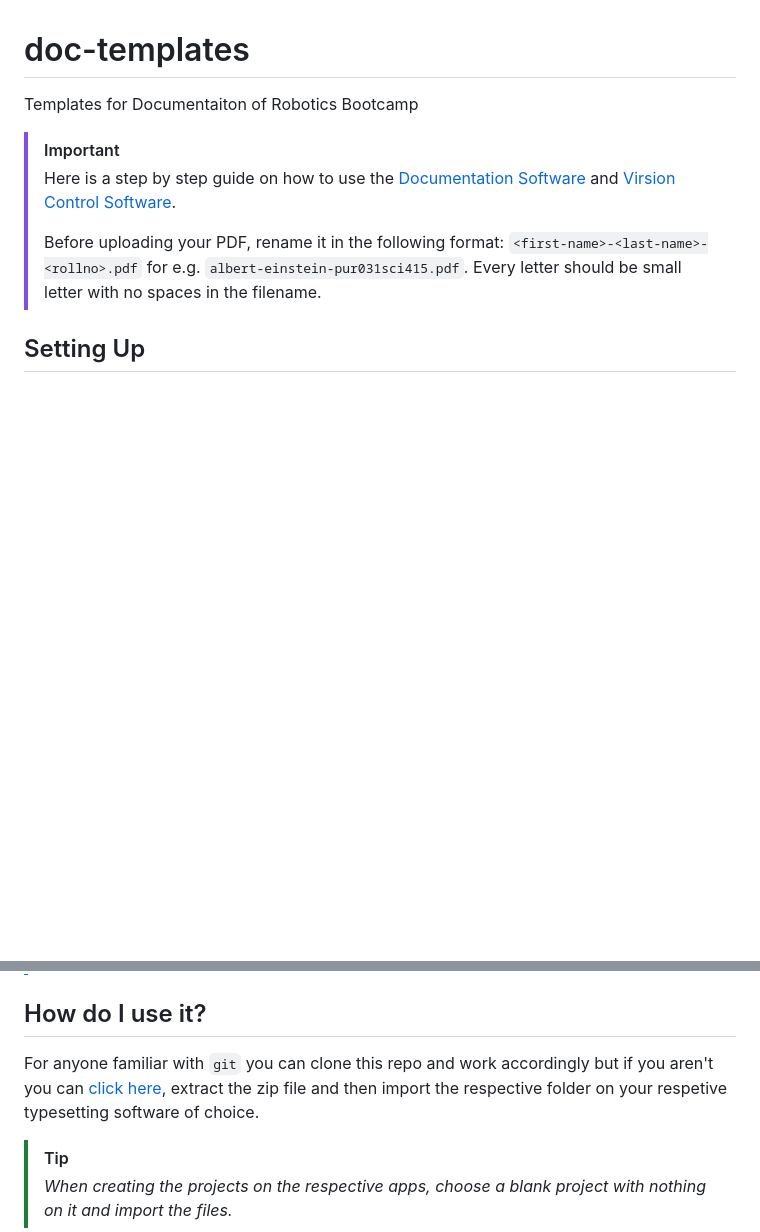
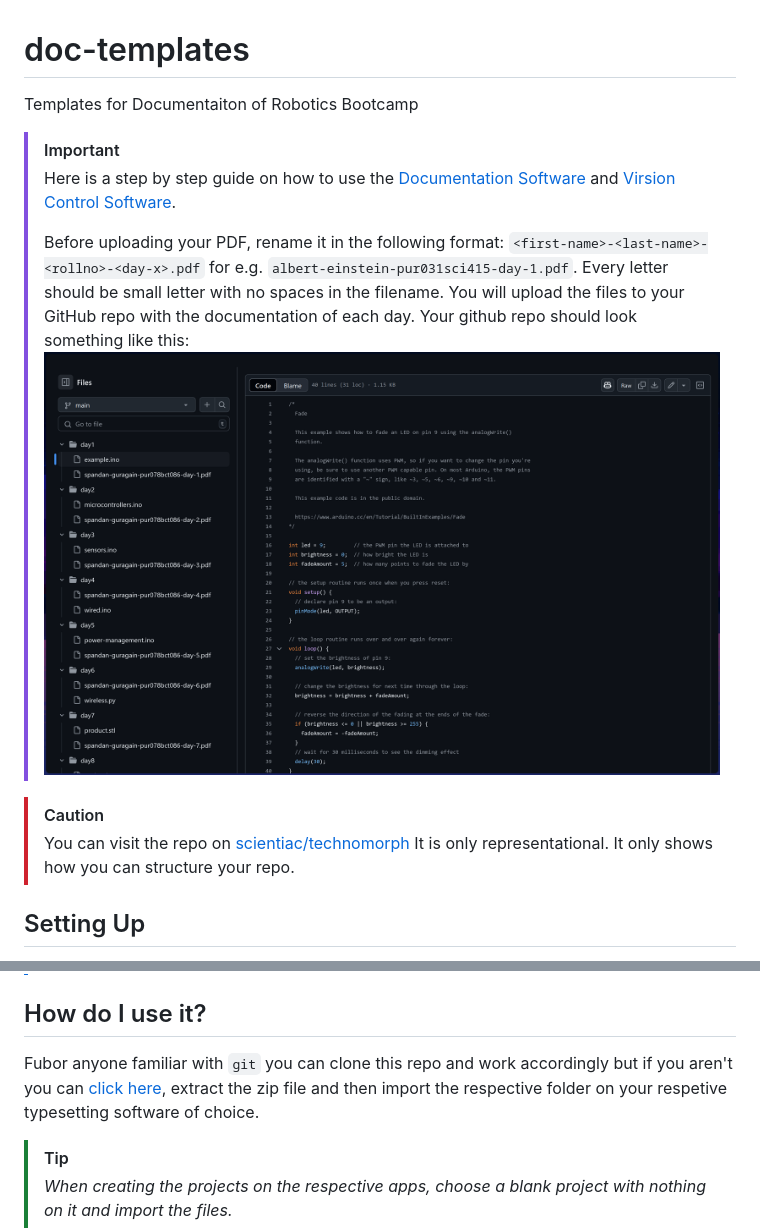
Before and after one commit to Robotics-Club-IOEPC/doc-templates, a Markdown page: README.md, 2 parts joined by grey strips. Drawn GitHub-style; pictures changed too: images/example-repo.png (added); blank space fills up the shorter version.

Commit message:
add: representational repo example on README

```diff
--- a/README.md
+++ b/README.md
@@ -5,8 +5,15 @@ Templates for Documentaiton of Robotics Bootcamp
 > Here is a step by step guide on how to use the [Documentation Software](./instructions/documentation/documentation-tutorial.pdf) and [Virsion Control Software](./instructions/github-tutorial/github-tutorial.pdf).
 >
 >  Before uploading your PDF, rename it in the following format:
-> `<first-name>-<last-name>-<rollno>.pdf` for e.g. `albert-einstein-pur031sci415.pdf`.
+> `<first-name>-<last-name>-<rollno>-<day-x>.pdf` for e.g. `albert-einstein-pur031sci415-day-1.pdf`.
 > Every letter should be small letter with no spaces in the filename.
+> You will upload the files to your GitHub repo with the documentation of each day.
+> Your github repo should look something like this:
+> ![example github repo](./images/example-repo.png)
+
+> [!CAUTION]
+> You can visit the repo on [scientiac/technomorph](https://github.com/scientiac/technomorph)
+> It is only representational. It only shows how you can structure your repo.
 
 ## Setting Up
 For ease of use, you can import these templates on [typst.app](https://typst.app) for `typst`.
@@ -21,7 +28,7 @@ And if you want to set these things up locally to use without an internet connec
 > You can even set it up to use these with your IDE of choice with a little bit of research.
 
 ## How do I use it?
-For anyone familiar with `git` you can clone this repo and work accordingly but if you aren't you can [click here](https://github.com/Robotics-Club-IOEPC/doc-templates/archive/refs/heads/main.zip), extract the zip file and then import the respective folder on your respetive typesetting software of choice.
+Fubor anyone familiar with `git` you can clone this repo and work accordingly but if you aren't you can [click here](https://github.com/Robotics-Club-IOEPC/doc-templates/archive/refs/heads/main.zip), extract the zip file and then import the respective folder on your respetive typesetting software of choice.
 
 > [!TIP]
 > _When creating the projects on the respective apps, choose a blank project with nothing on it and import the files._
```
